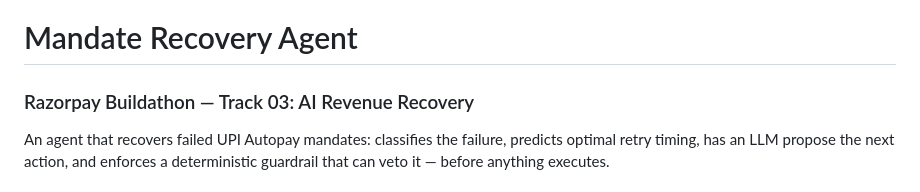
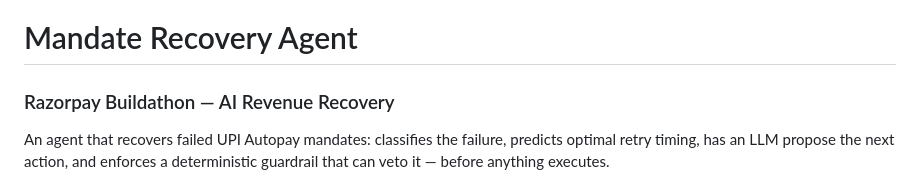
Before and after one commit to Shivani-ramesh09/Razorpay, a Markdown page: README.md, the part around the change. GitHub-like rendering.

```diff
--- a/README.md
+++ b/README.md
@@ -1,5 +1,5 @@
 # Mandate Recovery Agent
-### Razorpay Buildathon — Track 03: AI Revenue Recovery
+### Razorpay Buildathon — AI Revenue Recovery
 
 An agent that recovers failed UPI Autopay mandates: classifies the failure, predicts optimal retry timing, has an LLM propose the next action, and enforces a deterministic guardrail that can veto it — before anything executes.
 
```
